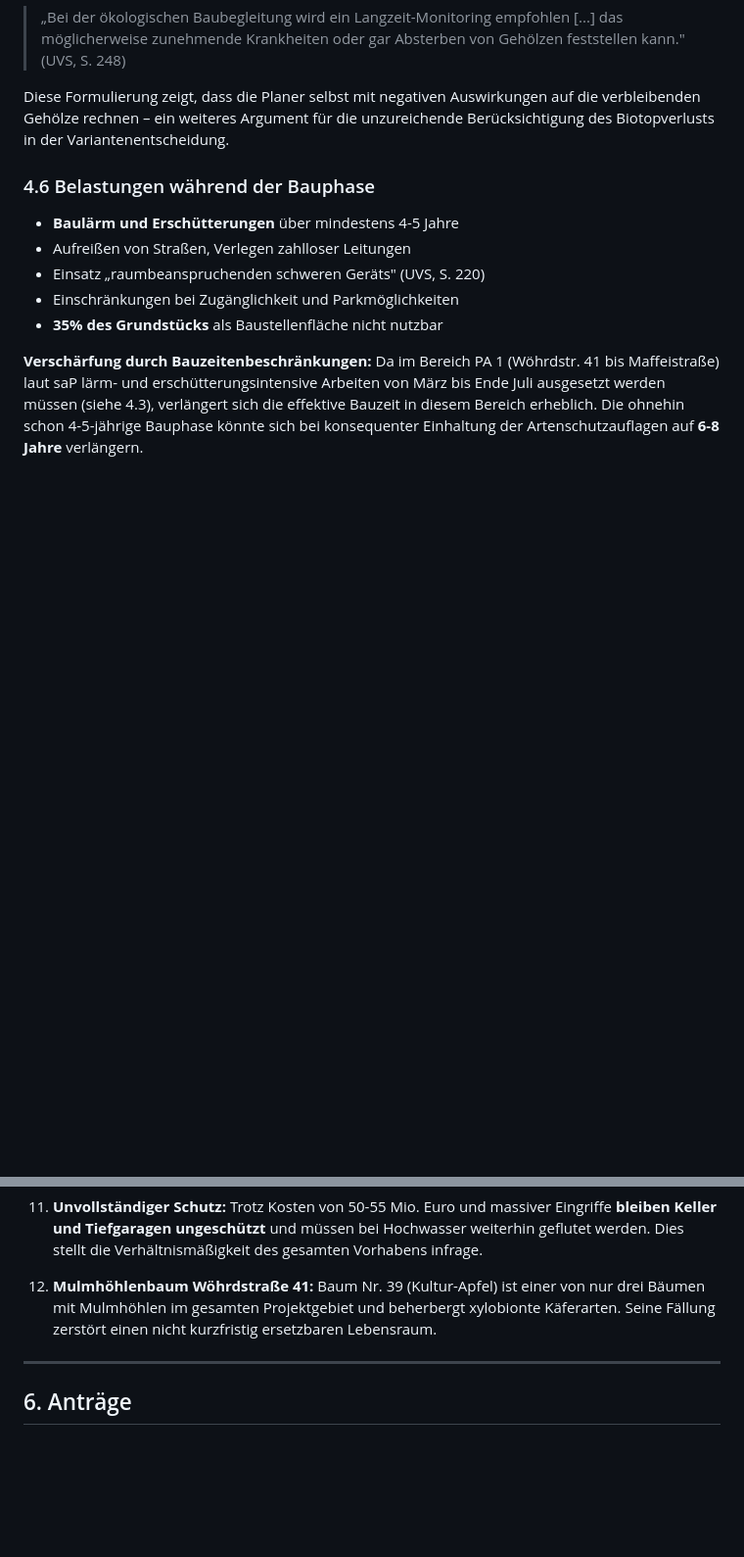
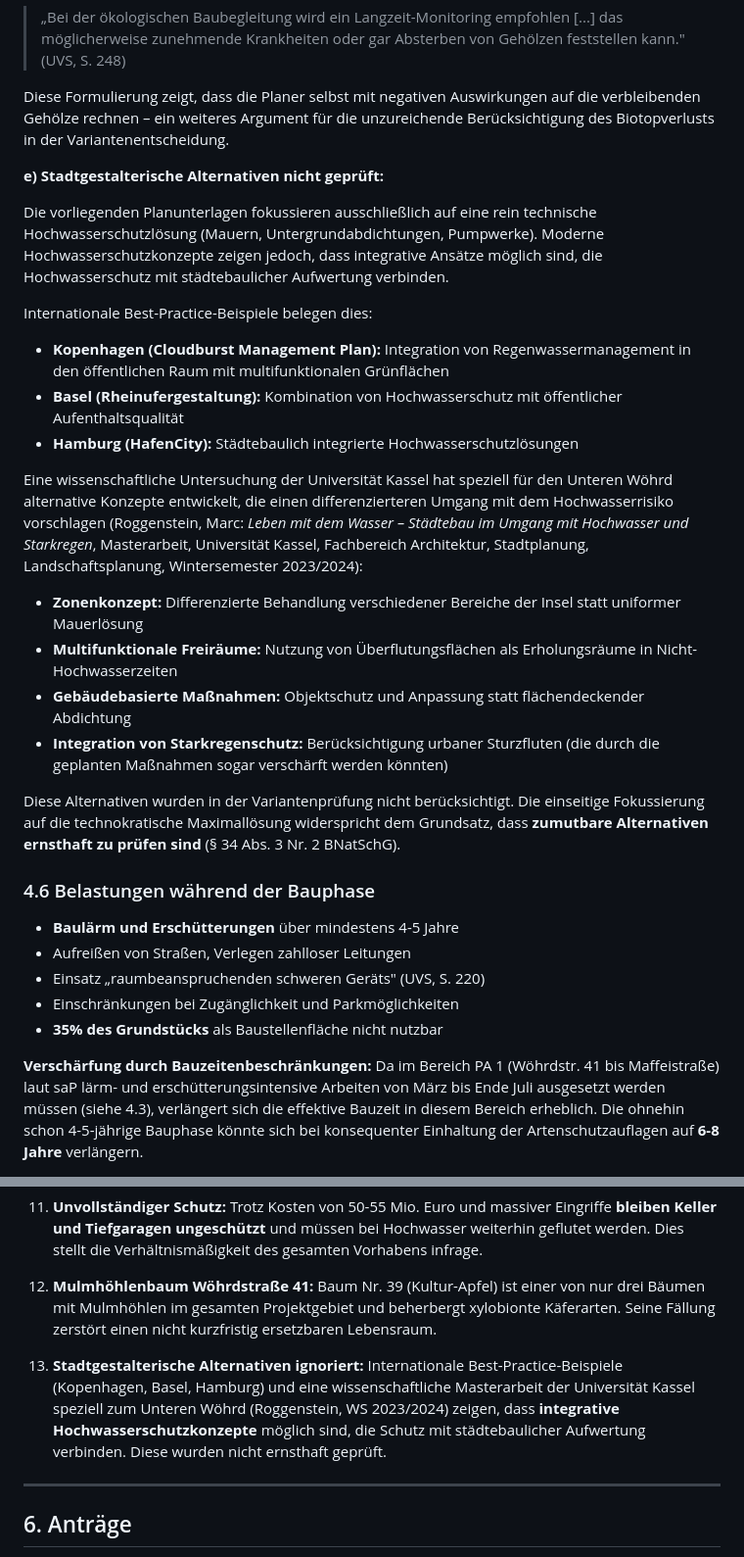
Before and after one commit to Metis77/Hochwasserschutz-Einwendungen, a Markdown page: unser schreiben/Einwendung-Hochwasserschutz-Unterer-Woehrd.md, 2 parts joined by grey strips. Shown at 98% size. Rendered like a GitHub page; blank space fills up the shorter version.

Commit message:
Stadtgestalterische Alternativen als neuen Einwendungspunkt ergänzt
- Abschnitt 4.5e: Internationale Best-Practice-Beispiele (Kopenhagen, Basel, Hamburg)
- Verweis auf Masterarbeit Roggenstein (Uni Kassel, WS 2023/2024) mit Alternativkonzepten
- Zusammenfassung Punkt 13 und Antrag 11 hinzugefügt

```diff
--- a/unser schreiben/Einwendung-Hochwasserschutz-Unterer-Woehrd.md
+++ b/unser schreiben/Einwendung-Hochwasserschutz-Unterer-Woehrd.md
@@ -355,6 +355,25 @@ Die Planunterlagen selbst empfehlen ein **Langzeit-Monitoring** für den Obstgar
 
 Diese Formulierung zeigt, dass die Planer selbst mit negativen Auswirkungen auf die verbleibenden Gehölze rechnen – ein weiteres Argument für die unzureichende Berücksichtigung des Biotopverlusts in der Variantenentscheidung.
 
+**e) Stadtgestalterische Alternativen nicht geprüft:**
+
+Die vorliegenden Planunterlagen fokussieren ausschließlich auf eine rein technische Hochwasserschutzlösung (Mauern, Untergrundabdichtungen, Pumpwerke). Moderne Hochwasserschutzkonzepte zeigen jedoch, dass integrative Ansätze möglich sind, die Hochwasserschutz mit städtebaulicher Aufwertung verbinden.
+
+Internationale Best-Practice-Beispiele belegen dies:
+
+- **Kopenhagen (Cloudburst Management Plan):** Integration von Regenwassermanagement in den öffentlichen Raum mit multifunktionalen Grünflächen
+- **Basel (Rheinufergestaltung):** Kombination von Hochwasserschutz mit öffentlicher Aufenthaltsqualität
+- **Hamburg (HafenCity):** Städtebaulich integrierte Hochwasserschutzlösungen
+
+Eine wissenschaftliche Untersuchung der Universität Kassel hat speziell für den Unteren Wöhrd alternative Konzepte entwickelt, die einen differenzierteren Umgang mit dem Hochwasserrisiko vorschlagen (Roggenstein, Marc: *Leben mit dem Wasser – Städtebau im Umgang mit Hochwasser und Starkregen*, Masterarbeit, Universität Kassel, Fachbereich Architektur, Stadtplanung, Landschaftsplanung, Wintersemester 2023/2024):
+
+- **Zonenkonzept:** Differenzierte Behandlung verschiedener Bereiche der Insel statt uniformer Mauerlösung
+- **Multifunktionale Freiräume:** Nutzung von Überflutungsflächen als Erholungsräume in Nicht-Hochwasserzeiten
+- **Gebäudebasierte Maßnahmen:** Objektschutz und Anpassung statt flächendeckender Abdichtung
+- **Integration von Starkregenschutz:** Berücksichtigung urbaner Sturzfluten (die durch die geplanten Maßnahmen sogar verschärft werden könnten)
+
+Diese Alternativen wurden in der Variantenprüfung nicht berücksichtigt. Die einseitige Fokussierung auf die technokratische Maximallösung widerspricht dem Grundsatz, dass **zumutbare Alternativen ernsthaft zu prüfen sind** (§ 34 Abs. 3 Nr. 2 BNatSchG).
+
 ### 4.6 Belastungen während der Bauphase
 
 - **Baulärm und Erschütterungen** über mindestens 4-5 Jahre
@@ -432,6 +451,8 @@ Die vorstehenden Einwendungen lassen sich wie folgt zusammenfassen:
 
 12. **Mulmhöhlenbaum Wöhrdstraße 41:** Baum Nr. 39 (Kultur-Apfel) ist einer von nur drei Bäumen mit Mulmhöhlen im gesamten Projektgebiet und beherbergt xylobionte Käferarten. Seine Fällung zerstört einen nicht kurzfristig ersetzbaren Lebensraum.
 
+13. **Stadtgestalterische Alternativen ignoriert:** Internationale Best-Practice-Beispiele (Kopenhagen, Basel, Hamburg) und eine wissenschaftliche Masterarbeit der Universität Kassel speziell zum Unteren Wöhrd (Roggenstein, WS 2023/2024) zeigen, dass **integrative Hochwasserschutzkonzepte** möglich sind, die Schutz mit städtebaulicher Aufwertung verbinden. Diese wurden nicht ernsthaft geprüft.
+
 ---
 
 ## 6. Anträge
```
Also changed, not shown: other parts of unser schreiben/Einwendung-Hochwasserschutz-Unterer-Woehrd.md (+2 -0 lines).
